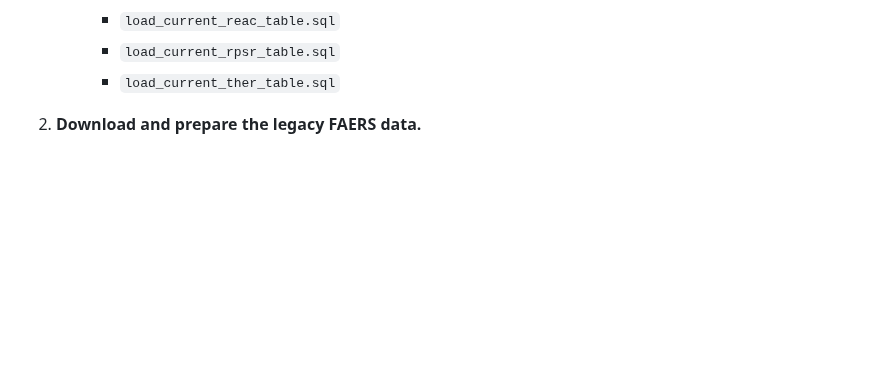
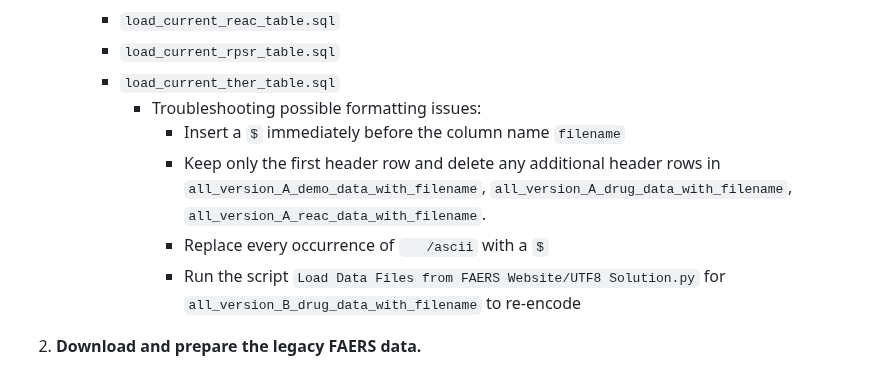
Before and after one commit to capuhcheeno/SCARs_ICI-Manuscript-Scripts, a Markdown page: README.md, the part around the change. GitHub-like rendering; blank space fills up the shorter version.

```diff
--- a/README.md
+++ b/README.md
@@ -55,6 +55,11 @@
      - `load_current_reac_table.sql`
      - `load_current_rpsr_table.sql`
      - `load_current_ther_table.sql`
+        - Troubleshooting possible formatting issues:
+           - Insert a `$` immediately before the column name `filename`
+           - Keep only the first header row and delete any additional header rows in `all_version_A_demo_data_with_filename`, `all_version_A_drug_data_with_filename`, `all_version_A_reac_data_with_filename`.
+           - Replace every occurrence of `   /ascii` with a `$`
+           - Run the script `Load Data Files from FAERS Website/UTF8 Solution.py` for `all_version_B_drug_data_with_filename` to re-encode
 
 2. **Download and prepare the legacy FAERS data.**
    - Execute `download_legacy_files_from_faers.sh`.
```
